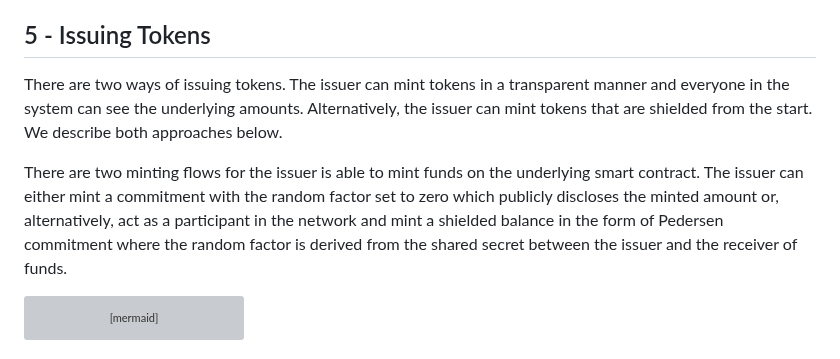
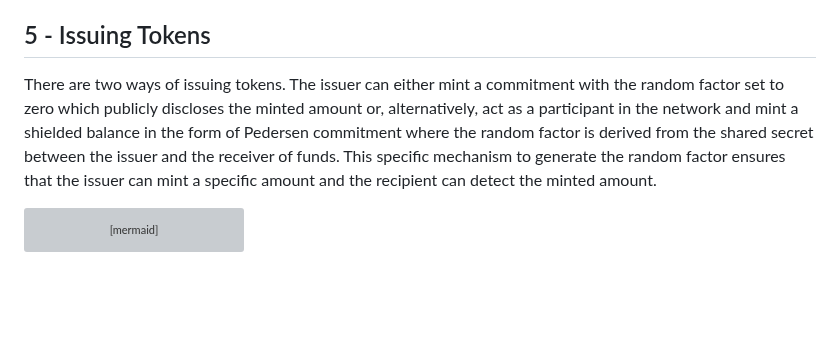
Before and after one commit to raylsnetwork/Enygma, a Markdown page: enygma_payments/protocol_description.md, the part around the change. Rendered like a GitHub page; blank space fills up the shorter version; grey boxes are pictures that could not be loaded.

````diff
--- a/enygma_payments/protocol_description.md
+++ b/enygma_payments/protocol_description.md
@@ -108,9 +108,7 @@ Party downloads the counterparty's ML-KEM public-key $$pk_{i}'$$, generates a pr
 Counterparty knows their index $i$ and detects that a new publishing took place. Party $i$ downloads the bundle $$< i, id, Encapsulate(pk', s')>$$. Upon download, the entity decapsulates the published payload, obtains $s'$, calculates $id' = Hash(s')$ and checks if the obtained $id'$ matches the published $id$. If so, the party $i$ publishes a sign-off message and attests that the $id$ posted initially is correct and is ready to receive private transactions.
 
 ## 5 - Issuing Tokens
-There are two ways of issuing tokens. The issuer can mint tokens in a transparent manner and everyone in the system can see the underlying amounts. Alternatively, the issuer can mint tokens that are shielded from the start. We describe both approaches below.
-
-There are two minting flows for the issuer is able to mint funds on the underlying smart contract. The issuer can either mint a commitment with the random factor set to zero which publicly discloses the minted amount or, alternatively, act as a participant in the network and mint a shielded balance in the form of Pedersen commitment where the random factor is derived from the shared secret between the issuer and the receiver of funds.
+There are two ways of issuing tokens. The issuer can either mint a commitment with the random factor set to zero which publicly discloses the minted amount or, alternatively, act as a participant in the network and mint a shielded balance in the form of Pedersen commitment where the random factor is derived from the shared secret between the issuer and the receiver of funds. This specific mechanism to generate the random factor ensures that the issuer can mint a specific amount and the recipient can detect the minted amount.
 
 ```mermaid
 ---
````
